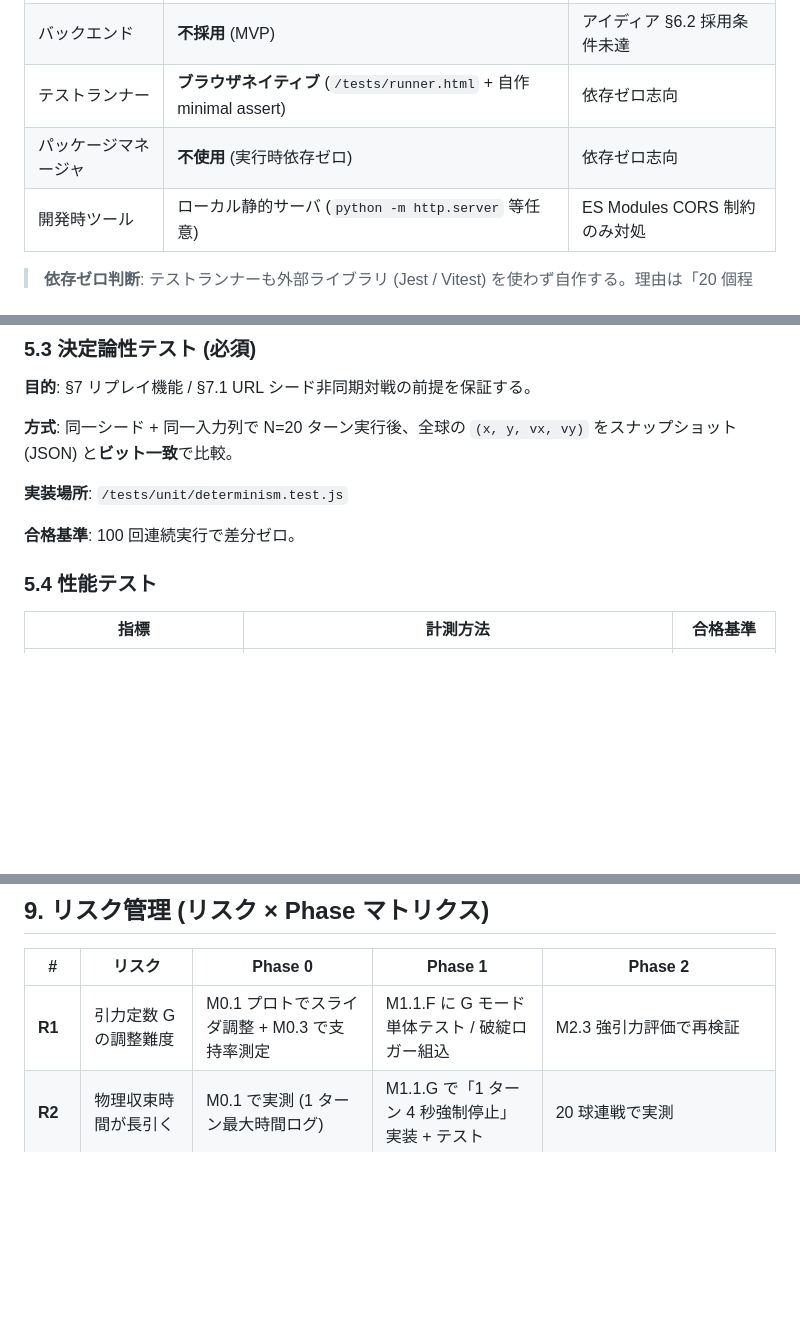
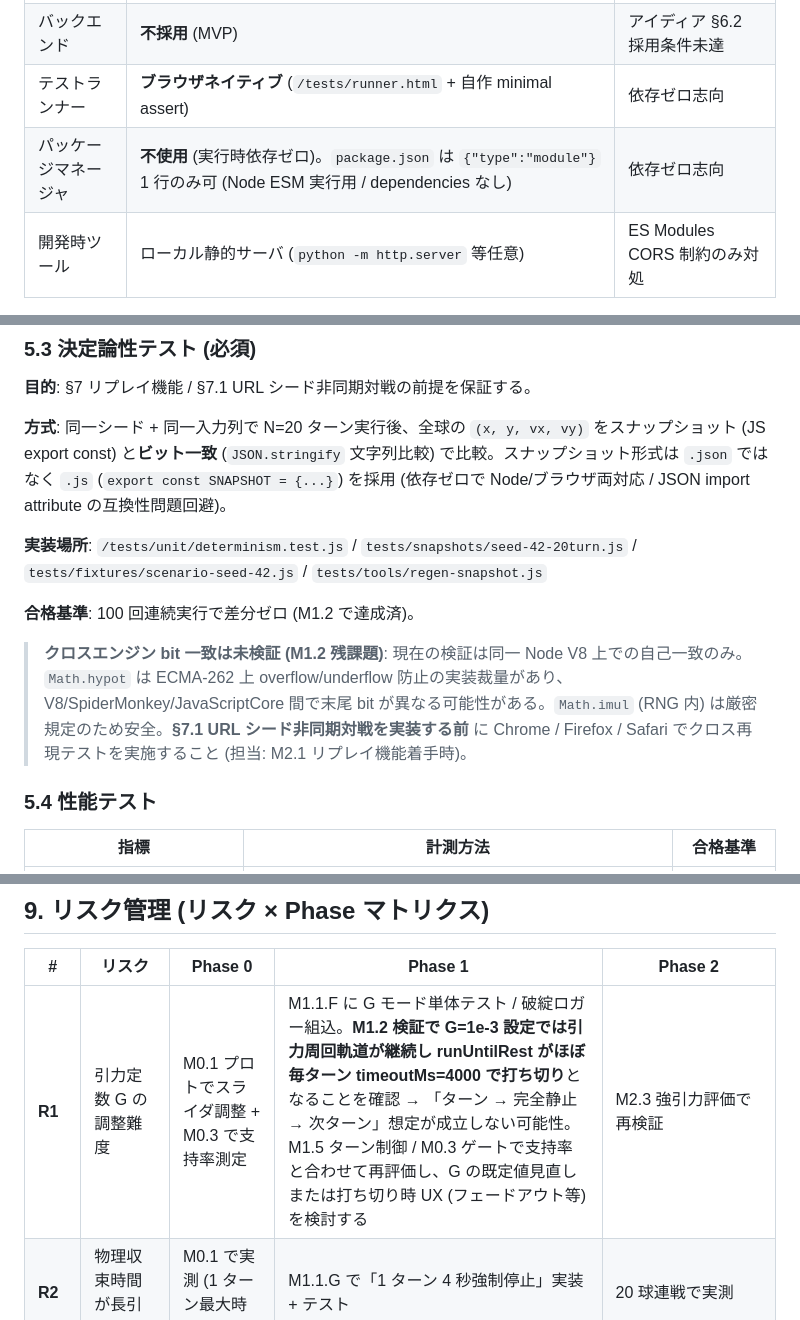
Before and after one commit to Fujiwo/Shos.NewPuzzle, a Markdown page: Plans/PhysicalOhajiki.開発計画.md, 3 parts joined by grey strips. Drawn GitHub-style; blank space fills up the shorter version.

Commit message:
docs(plan): note M1.2 findings (cross-browser bit consistency / G=1e-3 timeout cutoff)

```diff
--- a/Plans/PhysicalOhajiki.開発計画.md
+++ b/Plans/PhysicalOhajiki.開発計画.md
@@ -123,7 +123,7 @@
 | フレームワーク | **不採用** (React/Vue/Angular/jQuery) | リポジトリ方針 |
 | バックエンド | **不採用** (MVP) | アイディア §6.2 採用条件未達 |
 | テストランナー | **ブラウザネイティブ** (`/tests/runner.html` + 自作 minimal assert) | 依存ゼロ志向 |
-| パッケージマネージャ | **不使用** (実行時依存ゼロ) | 依存ゼロ志向 |
+| パッケージマネージャ | **不使用** (実行時依存ゼロ)。`package.json` は `{"type":"module"}` 1 行のみ可 (Node ESM 実行用 / dependencies なし) | 依存ゼロ志向 |
 | 開発時ツール | ローカル静的サーバ (`python -m http.server` 等任意) | ES Modules CORS 制約のみ対処 |
 
 > **依存ゼロ判断**: テストランナーも外部ライブラリ (Jest / Vitest) を使わず自作する。理由は「20 個程度の単体テストに数 MB のビルドチェーンを持ち込むトレードオフが釣り合わない」+「ブラウザ単体で実行できることが本案の価値を体現する」ため。
@@ -233,11 +233,13 @@ export type ShotInput = { ballIndex: number, vx: number, vy: number };
 
 **目的**: §7 リプレイ機能 / §7.1 URL シード非同期対戦の前提を保証する。
 
-**方式**: 同一シード + 同一入力列で N=20 ターン実行後、全球の `(x, y, vx, vy)` をスナップショット (JSON) と**ビット一致**で比較。
+**方式**: 同一シード + 同一入力列で N=20 ターン実行後、全球の `(x, y, vx, vy)` をスナップショット (JS export const) と**ビット一致** (`JSON.stringify` 文字列比較) で比較。スナップショット形式は `.json` ではなく `.js` (`export const SNAPSHOT = {...}`) を採用 (依存ゼロで Node/ブラウザ両対応 / JSON import attribute の互換性問題回避)。
 
-**実装場所**: `/tests/unit/determinism.test.js`
+**実装場所**: `/tests/unit/determinism.test.js` / `tests/snapshots/seed-42-20turn.js` / `tests/fixtures/scenario-seed-42.js` / `tests/tools/regen-snapshot.js`
 
-**合格基準**: 100 回連続実行で差分ゼロ。
+**合格基準**: 100 回連続実行で差分ゼロ (M1.2 で達成済)。
+
+> **クロスエンジン bit 一致は未検証 (M1.2 残課題)**: 現在の検証は同一 Node V8 上での自己一致のみ。`Math.hypot` は ECMA-262 上 overflow/underflow 防止の実装裁量があり、V8/SpiderMonkey/JavaScriptCore 間で末尾 bit が異なる可能性がある。`Math.imul` (RNG 内) は厳密規定のため安全。**§7.1 URL シード非同期対戦を実装する前** に Chrome / Firefox / Safari でクロス再現テストを実施すること (担当: M2.1 リプレイ機能着手時)。
 
 ### 5.4 性能テスト
 
@@ -655,7 +657,7 @@ export type ShotInput = { ballIndex: number, vx: number, vy: number };
 
 | # | リスク | Phase 0 | Phase 1 | Phase 2 |
 |---|---|---|---|---|
-| **R1** | 引力定数 G の調整難度 | M0.1 プロトでスライダ調整 + M0.3 で支持率測定 | M1.1.F に G モード単体テスト / 破綻ロガー組込 | M2.3 強引力評価で再検証 |
+| **R1** | 引力定数 G の調整難度 | M0.1 プロトでスライダ調整 + M0.3 で支持率測定 | M1.1.F に G モード単体テスト / 破綻ロガー組込。**M1.2 検証で G=1e-3 設定では引力周回軌道が継続し runUntilRest がほぼ毎ターン timeoutMs=4000 で打ち切り**となることを確認 → 「ターン → 完全静止 → 次ターン」想定が成立しない可能性。M1.5 ターン制御 / M0.3 ゲートで支持率と合わせて再評価し、G の既定値見直しまたは打ち切り時 UX (フェードアウト等) を検討する | M2.3 強引力評価で再検証 |
 | **R2** | 物理収束時間が長引く | M0.1 で実測 (1 ターン最大時間ログ) | M1.1.G で「1 ターン 4 秒強制停止」実装 + テスト | 20 球連戦で実測 |
 | **R3** | タッチ誤操作率 | M0.5 で 10 名計測 (基準 ≤30%) | M1.3 で計測ロガー恒常実装 | プレイテスト時に追測定 |
 | **R4** | 既存ジャンルとの差別化 | M0.3 支持率で「引力ありの面白さ」検証 = 差別化軸の妥当性確認 | — (M0 結果に基づき継続) | M2.5 アンケートで「他ジャンルとの違い」設問 |
```
